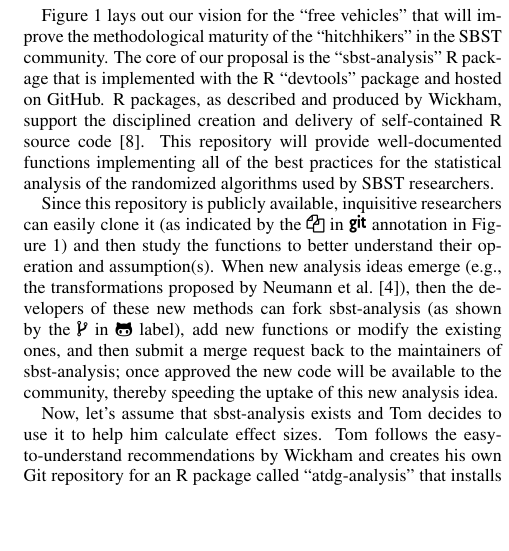
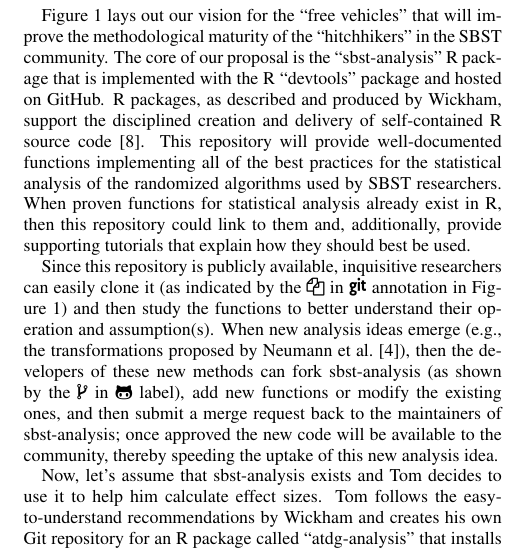
Before and after one commit to gkapfham/sbst2016-paper, a LaTeX paper (sbst2016.tex, which reads sections/repositories.tex): part of one column of page 2 of 2, cut so that both start at the same text, the shorter picture padded with empty space. Compiled offline with pdfLaTeX.

Commit message:
Stressing the fact that there will be links to the existing repositories if good code is available.

```diff
--- a/sections/repositories.tex
+++ b/sections/repositories.tex
@@ -21,7 +21,9 @@ methodological maturity of the ``hitchhikers'' in the SBST community. The core o
 R package that is implemented with the R ``devtools'' package and hosted on GitHub. R packages, as described and
 produced by Wickham, support the disciplined creation and delivery of self-contained R source code~\cite{Wickham2015}.
 This repository will provide well-documented functions implementing all of the best practices for the statistical
-analysis of the randomized algorithms used by SBST researchers.
+analysis of the randomized algorithms used by SBST researchers. When proven functions for statistical analysis already
+exist in R, then this repository could link to them and, additionally, provide supporting tutorials that explain how
+they should best be used.
 
 Since this repository is publicly available, inquisitive researchers can easily clone it (as indicated by the
 \codecopygit~annotation in Figure~\ref{fig:statistical_repositories}) and then study the functions to better understand
```
